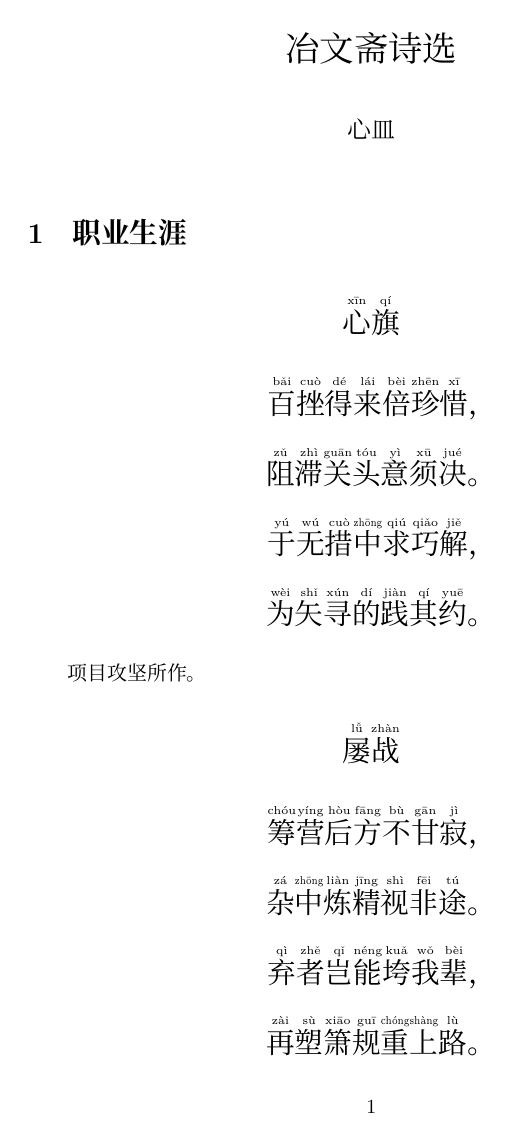
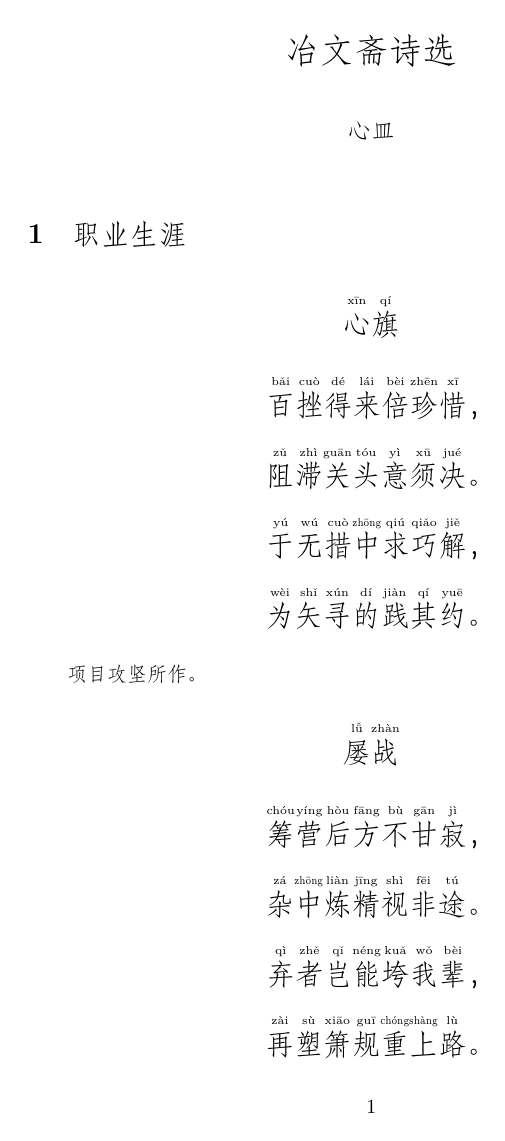
Before and after one commit to utensil/poems, a LaTeX document (main.tex): page 1 of 41. Compiled offline with XeLaTeX; a missing font is replaced by an installed copy or a similar font.

Commit message:
重新用回仿宋，并用霞鹜文楷来解决缺字

```diff
--- a/main.tex
+++ b/main.tex
@@ -22,17 +22,20 @@
 % \setmonofont[Mapping=tex-text]{DejaVu Sans Mono}
 % \setmainfont[Mapping=tex-text]{DejaVu Serif}
 % \setCJKmainfont{[fzfss.ttf]}
-% \setCJKmainfont{FandolFang}
+\setCJKmainfont{FandolFang}
 % 设置为楷体
-\setCJKmainfont{LXGW WenKai}
+% \setCJKmainfont{LXGW WenKai}
+% \setCJKmainfont{Dream Han Sans SC}
 %设置中文正体字体，BoldFont设置粗体和斜体样式对应的字体
 % \setCJKsansfont{AR PL UKai CN}%设置无衬线样式对应字体
+\setCJKsansfont{LXGW WenKai}
 % \setCJKsansfont{[fzfss.ttf]}
 % \setCJKmonofont{[fzfss.ttf]} %设置有衬线样式对应字体
-% \setCJKfallbackfamilyfont{rm}{SimSun}
+% \setCJKfallbackfamilyfont{rm}{LXGW WenKai}
 % \setCJKfallbackfamilyfont{sf}{KaiTi}
 % \setCJKfallbackfamilyfont{tt}{SimHei}
 
+% 洑
 % \newcommand{\fu}{氵\hspace*{-0.4em}伏}
 % {\xpinyin{\fu}{fu2}}
 
```
Also changed, not shown: 1 other file.
